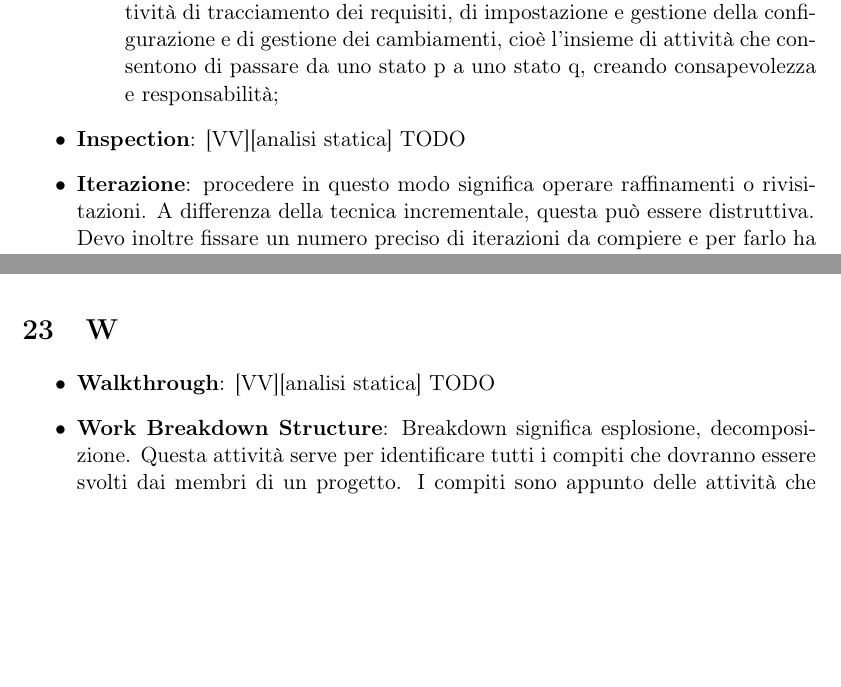
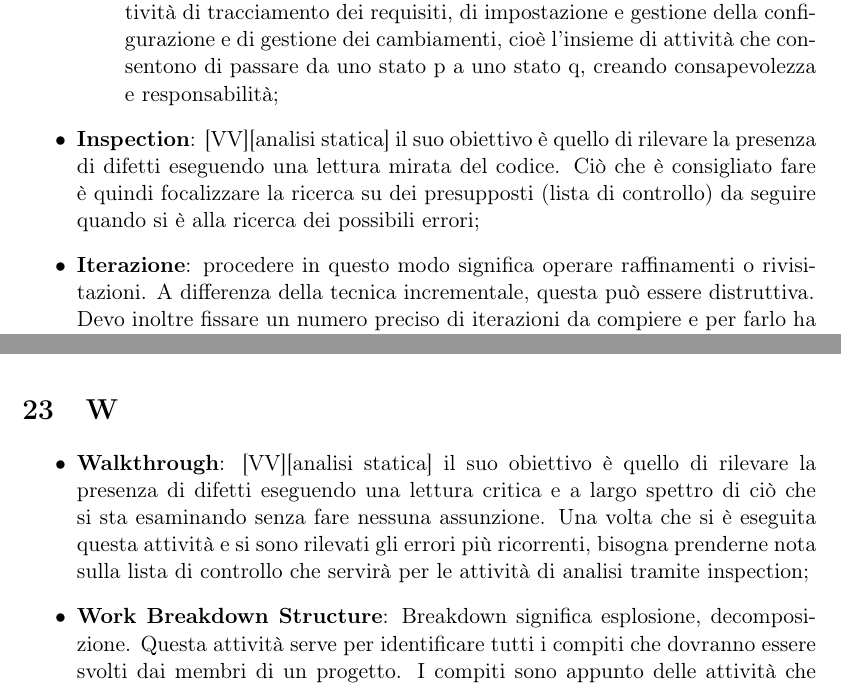
Before and after one commit to ptesser/personal-guidebook, a LaTeX document (glossary_swe/glossario.tex, which reads glossary_swe/content/I.tex, glossary_swe/content/W.tex): two parts of pages 16 and 36 of 38, joined at a grey line, cut so that both start at the same text, the shorter picture padded with empty space. Compiled offline with pdfLaTeX.

Commit message:
Title: [doc] completati Inspection e Walkthrough Desc: Task: Reported in #id_task Option: [option][option] END

```diff
--- a/glossary_swe/content/I.tex
+++ b/glossary_swe/content/I.tex
@@ -40,7 +40,7 @@
 			\item \textbf{Gestione e manutenzione dei prodotti}: processo che coinvolge le attività di tracciamento dei requisiti, di impostazione e gestione della configurazione e di gestione dei cambiamenti, cioè l'insieme di attività che consentono di passare da uno stato p a uno stato q, creando consapevolezza e responsabilità;
 		\end{itemize}
 
-	\item \textbf{Inspection}: [VV][analisi statica] TODO
+	\item \textbf{Inspection}: [VV][analisi statica] il suo obiettivo è quello di rilevare la presenza di difetti eseguendo una lettura mirata del codice. Ciò che è consigliato fare è quindi focalizzare la ricerca su dei presupposti (lista di controllo) da seguire quando si è alla ricerca dei possibili errori;
 
 	\item \textbf{Iterazione}: procedere in questo modo significa operare raffinamenti o rivisitazioni. A differenza della tecnica incrementale, questa può essere distruttiva. \newline
 Devo inoltre fissare un numero preciso di iterazioni da compiere e per farlo ha bisogno di condizioni di uscita forti dal ciclo;
--- a/glossary_swe/content/W.tex
+++ b/glossary_swe/content/W.tex
@@ -16,7 +16,7 @@
 
 \begin{itemize}
 
-	\item \textbf{Walkthrough}: [VV][analisi statica] TODO
+	\item \textbf{Walkthrough}: [VV][analisi statica] il suo obiettivo è quello di rilevare la presenza di difetti eseguendo una lettura critica e a largo spettro di ciò che si sta esaminando senza fare nessuna assunzione. Una volta che si è eseguita questa attività e si sono rilevati gli errori più ricorrenti, bisogna prenderne nota sulla lista di controllo che servirà per le attività di analisi tramite inspection;
 
 	\item \textbf{Work Breakdown Structure}: Breakdown significa esplosione, decomposizione. Questa attività serve per identificare tutti i compiti che dovranno essere svolti dai membri di un progetto. I compiti sono appunto delle attività che si compongono di altre sotto attività. Sono unicamente identificate e possono non essere svolte in ordine sequenziale. \newline
 Si parte quindi da un macro obiettivo fino a decomporlo in compiti sempre più piccoli (ma non troppo) tali da poter essere assegnati a una singola persona e che essa possa comprenderli facilmente. \newline
```
